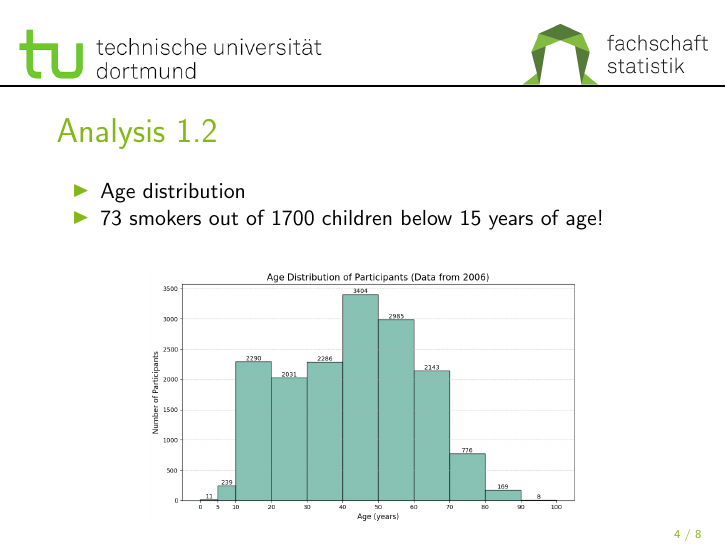
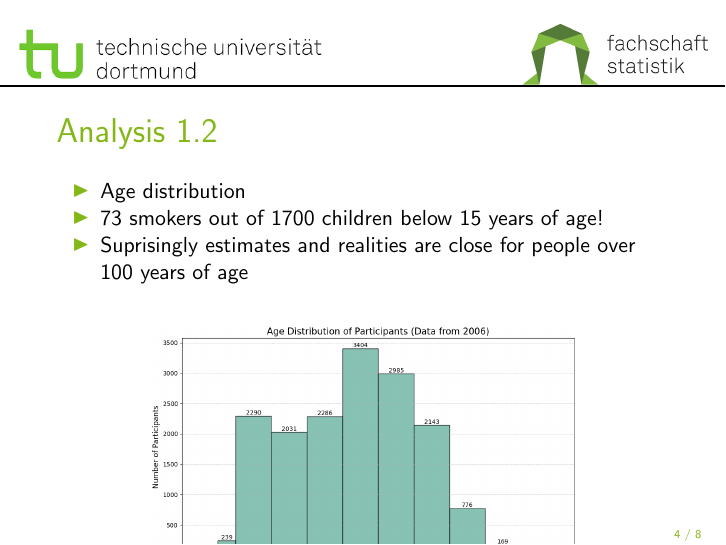
Before and after one commit to bcrohit/case-study, LaTeX slides (presentation/week1_eda.tex, which reads presentation/slides.tex): page 5 of 9. Compiled offline with pdfLaTeX.

Commit message:
add new obs for age

```diff
--- a/presentation/slides.tex
+++ b/presentation/slides.tex
@@ -108,6 +108,7 @@
     \begin{itemize}
         \item Age distribution
         \item 73 smokers out of 1700 children below 15 years of age!
+        \item Suprisingly estimates and realities are close for people over 100 years of age
     \end{itemize}
 
     \vspace{0.5cm}
```
Also changed, not shown: presentation/week1_eda.pdf.
